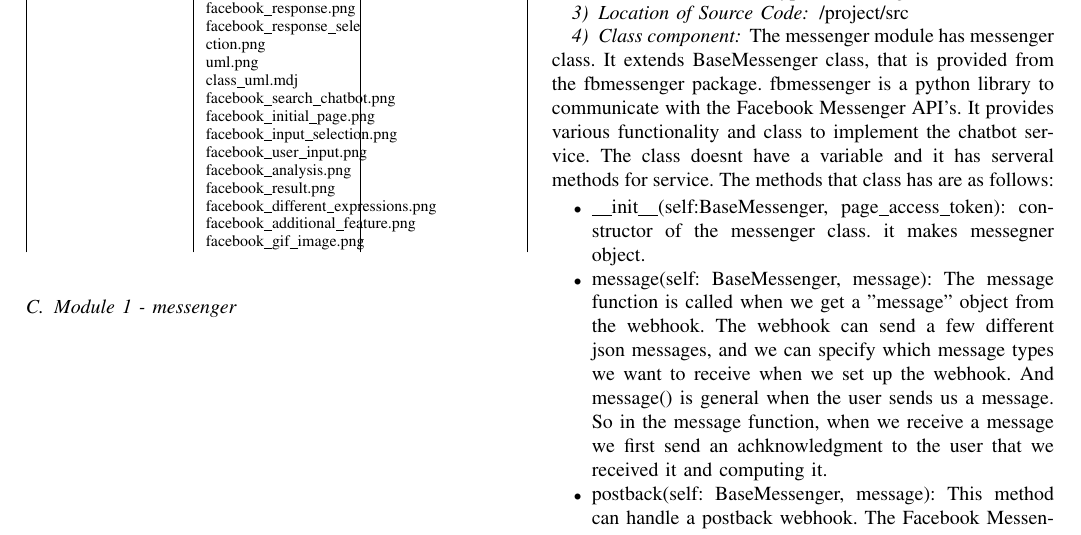
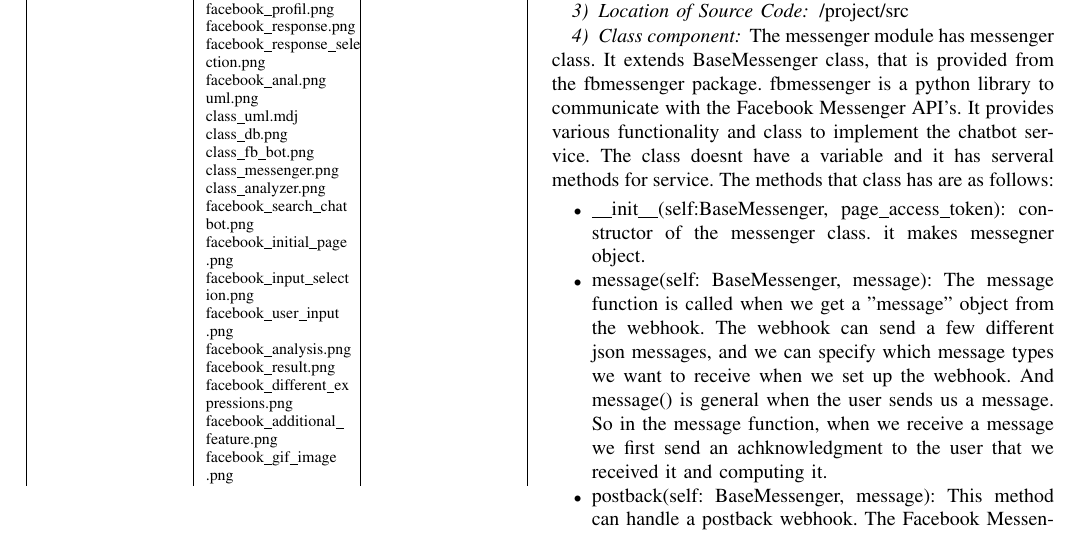
Before and after one commit to Akkarin1212/before_order, a LaTeX paper (doc/before_order.tex, which reads doc/content/architecture_design_and_implementation.tex): part of page 7 of 13, cut so that both start at the same text. Compiled offline with pdfLaTeX; a missing font is replaced by an installed copy or a similar font; a LaTeX package or settings file that is missing is left out.

Commit message:
Revision for overall content chages

```diff
--- a/doc/content/architecture_design_and_implementation.tex
+++ b/doc/content/architecture_design_and_implementation.tex
@@ -38,17 +38,22 @@ facebook\_overview.png \newline
 facebook\_profil.png \newline
 facebook\_response.png \newline
 facebook\_response\_sele ction.png\newline
+facebook\_anal.png\newline
 uml.png \newline
 class\_uml.mdj \newline
-facebook\_search\_chatbot.png \newline
-facebook\_initial\_page.png \newline
-facebook\_input\_selection.png \newline
-facebook\_user\_input.png \newline
+class\_db.png \newline
+class\_fb\_bot.png \newline
+class\_messenger.png \newline
+class\_analyzer.png \newline
+facebook\_search\_chat bot.png \newline
+facebook\_initial\_page .png \newline
+facebook\_input\_select ion.png \newline
+facebook\_user\_input .png \newline
 facebook\_analysis.png \newline
 facebook\_result.png \newline
-facebook\_different\_expressions.png \newline
-facebook\_additional\_feature.png \newline
-facebook\_gif\_image.png
+facebook\_different\_ex pressions.png \newline
+facebook\_additional\_ feature.png \newline
+facebook\_gif\_image .png
 & documentation \\
 \end{tabularx}
 \end{table}
```
Also changed, not shown: doc/content/development_environment.tex (+3 -2 lines).
